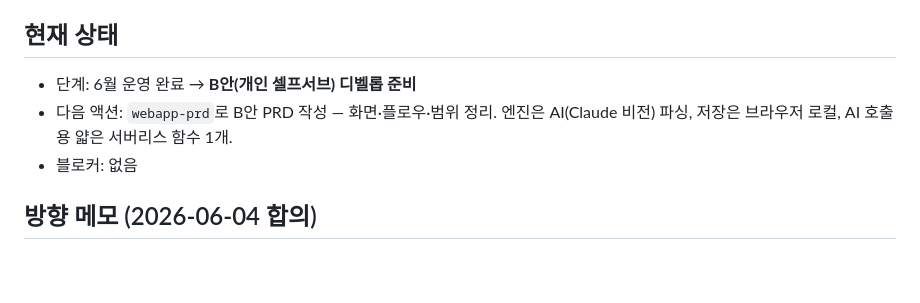
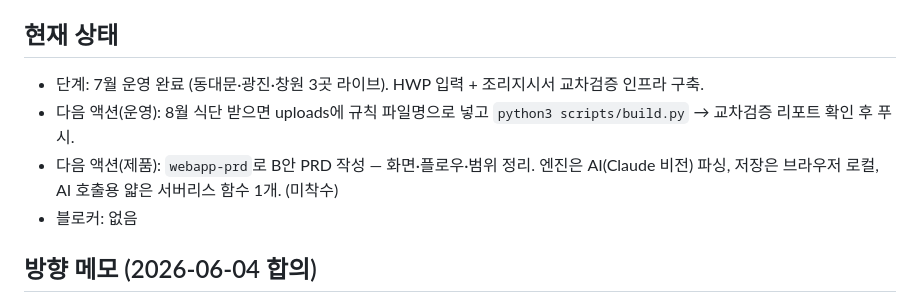
Before and after one commit to theyirul/meal-planner, a Markdown page: progress.md, the part around the change. Rendered like a GitHub page; blank space fills up the shorter version.

Commit message:
progress: 7월 운영 완료로 현재 상태 갱신
Co-Authored-By: Claude Opus 4.8 (1M context) <noreply@anthropic.com>

```diff
--- a/progress.md
+++ b/progress.md
@@ -9,8 +9,9 @@ category: personal
 > 제품 개요·빌드 구조·운영 규칙은 같은 폴더의 CLAUDE.md 참조. 이 파일은 진행 상황만.
 
 ## 현재 상태
-- 단계: 6월 운영 완료 → **B안(개인 셀프서브) 디벨롭 준비**
-- 다음 액션: `webapp-prd`로 B안 PRD 작성 — 화면·플로우·범위 정리. 엔진은 AI(Claude 비전) 파싱, 저장은 브라우저 로컬, AI 호출용 얇은 서버리스 함수 1개.
+- 단계: 7월 운영 완료 (동대문·광진·창원 3곳 라이브). HWP 입력 + 조리지시서 교차검증 인프라 구축.
+- 다음 액션(운영): 8월 식단 받으면 uploads에 규칙 파일명으로 넣고 `python3 scripts/build.py` → 교차검증 리포트 확인 후 푸시.
+- 다음 액션(제품): `webapp-prd`로 B안 PRD 작성 — 화면·플로우·범위 정리. 엔진은 AI(Claude 비전) 파싱, 저장은 브라우저 로컬, AI 호출용 얇은 서버리스 함수 1개. (미착수)
 - 블로커: 없음
 
 ## 방향 메모 (2026-06-04 합의)
```
